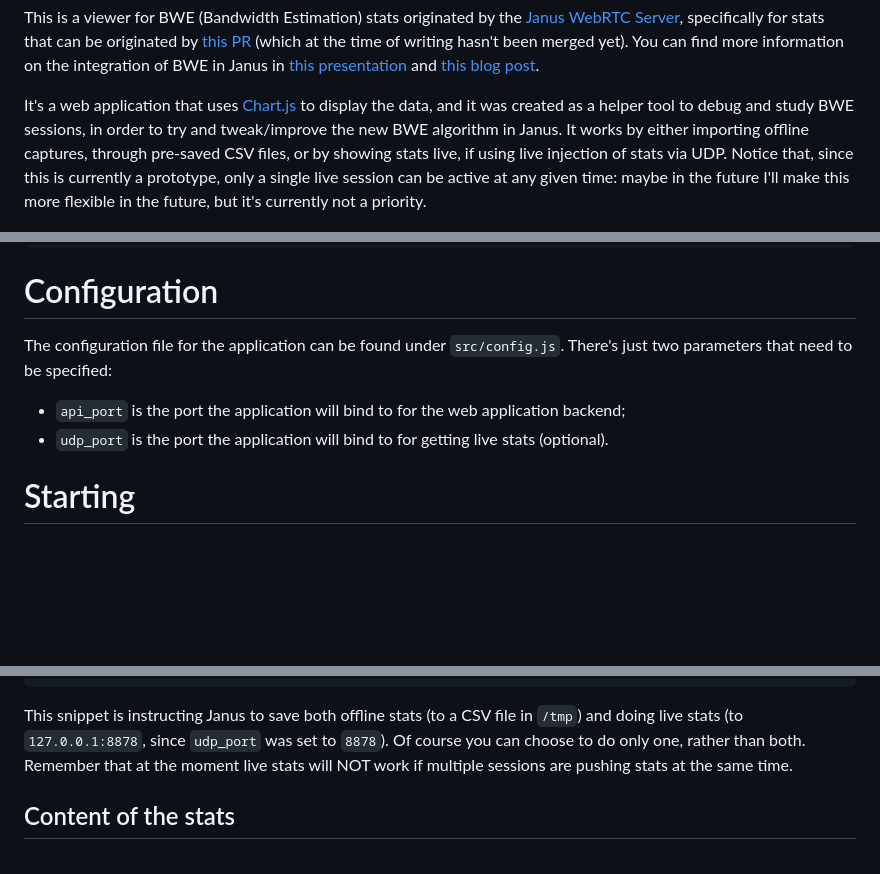
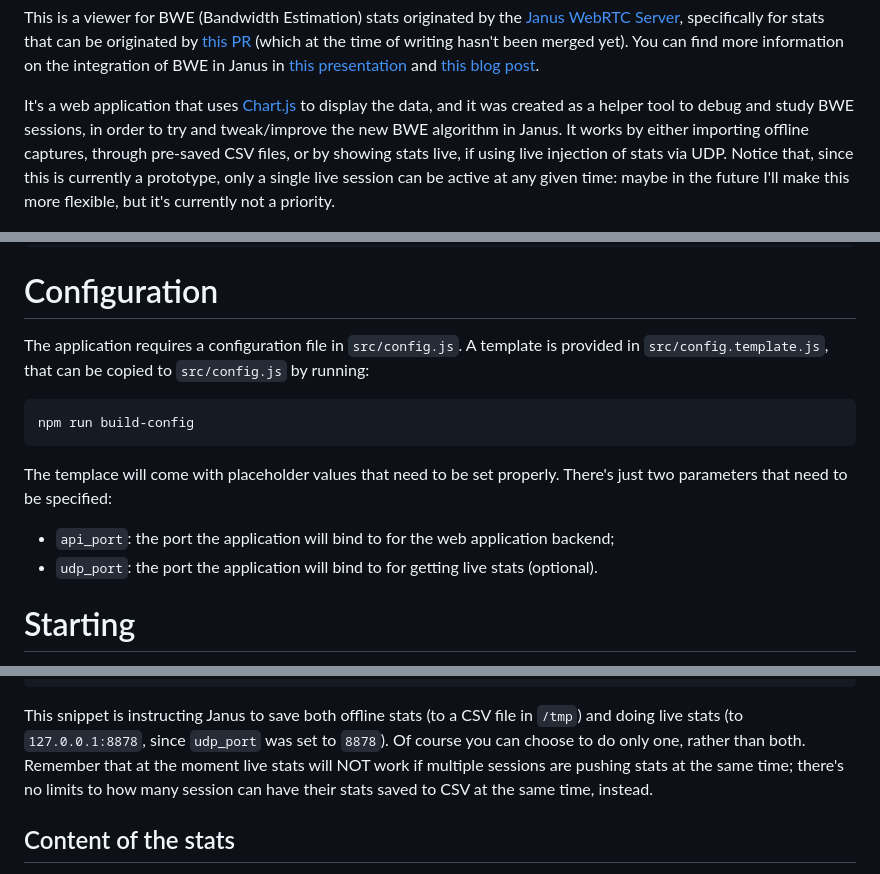
Before and after one commit to meetecho/janus-bwe-viewer, a Markdown page: README.md, 3 parts joined by grey strips. Rendered like a GitHub page; blank space fills up the shorter version.

Commit message:
Fixed a few typos

```diff
--- a/README.md
+++ b/README.md
@@ -3,7 +3,7 @@ Janus BWE Stats
 
 This is a viewer for BWE (Bandwidth Estimation) stats originated by the [Janus WebRTC Server](https://github.com/meetecho/janus-gateway/), specifically for stats that can be originated by [this PR](https://github.com/meetecho/janus-gateway/pull/3278) (which at the time of writing hasn't been merged yet). You can find more information on the integration of BWE in Janus in [this presentation](https://www.youtube.com/watch?v=7L35Q_5aqCc) and [this blog post](https://www.meetecho.com/blog/bwe-janus/).
 
-It's a web application that uses [Chart.js](https://www.chartjs.org/) to display the data, and it was created as a helper tool to debug and study BWE sessions, in order to try and tweak/improve the new BWE algorithm in Janus. It works by either importing offline captures, through pre-saved CSV files, or by showing stats live, if using live injection of stats via UDP. Notice that, since this is currently a prototype, only a single live session can be active at any given time: maybe in the future I'll make this more flexible in the future, but it's currently not a priority.
+It's a web application that uses [Chart.js](https://www.chartjs.org/) to display the data, and it was created as a helper tool to debug and study BWE sessions, in order to try and tweak/improve the new BWE algorithm in Janus. It works by either importing offline captures, through pre-saved CSV files, or by showing stats live, if using live injection of stats via UDP. Notice that, since this is currently a prototype, only a single live session can be active at any given time: maybe in the future I'll make this more flexible, but it's currently not a priority.
 
 ![Bitrates](images/graph-bitrates.png)
 
@@ -21,10 +21,14 @@ To install the dependencies, run:
 
 # Configuration
 
-The configuration file for the application can be found under `src/config.js`. There's just two parameters that need to be specified:
+The application requires a configuration file in `src/config.js`. A template is provided in `src/config.template.js`, that can be copied to `src/config.js` by running:
 
-* `api_port` is the port the application will bind to for the web application backend;
-* `udp_port` is the port the application will bind to for getting live stats (optional).
+	npm run build-config
+
+The templace will come with placeholder values that need to be set properly. There's just two parameters that need to be specified:
+
+* `api_port`: the port the application will bind to for the web application backend;
+* `udp_port`: the port the application will bind to for getting live stats (optional).
 
 # Starting
 
@@ -79,7 +83,7 @@ The following is a very simple snippet that can be added to the VideoRoom demo c
 		}
 	});
 
-This snippet is instructing Janus to save both offline stats (to a CSV file in `/tmp`) and doing live stats (to `127.0.0.1:8878`, since `udp_port` was set to `8878`). Of course you can choose to do only one, rather than both. Remember that at the moment live stats will NOT work if multiple sessions are pushing stats at the same time.
+This snippet is instructing Janus to save both offline stats (to a CSV file in `/tmp`) and doing live stats (to `127.0.0.1:8878`, since `udp_port` was set to `8878`). Of course you can choose to do only one, rather than both. Remember that at the moment live stats will NOT work if multiple sessions are pushing stats at the same time; there's no limits to how many session can have their stats saved to CSV at the same time, instead.
 
 ## Content of the stats
 
```
